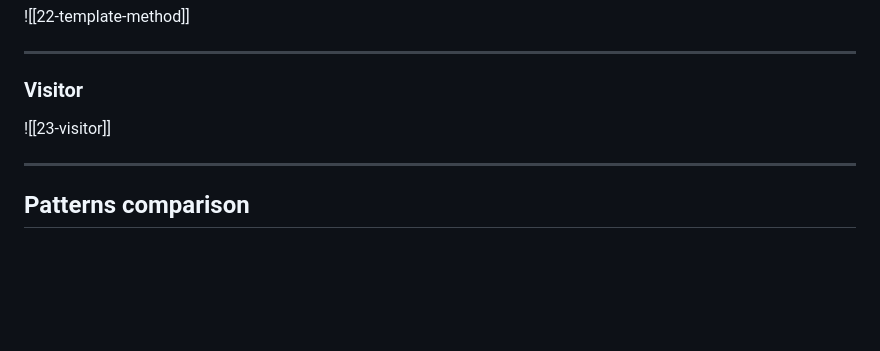
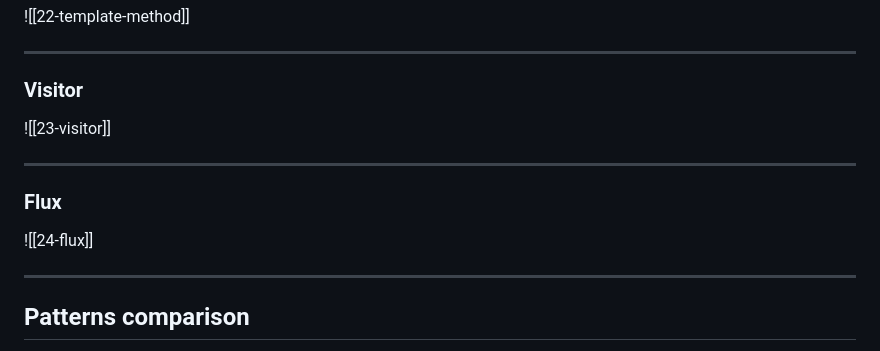
Before and after one commit to bootcamp-places/javascript-patterns, a Markdown page: 📖 presentation.md, the part around the change. Drawn GitHub-style; blank space fills up the shorter version.

```diff
--- a/📖 presentation.md
+++ b/📖 presentation.md
@@ -261,6 +261,12 @@ Todo: add practice
 
 ---
 
+### Flux
+
+![[24-flux]]
+
+---
+
 ## Patterns comparison
 
 - Observer vs Mediator
```
Also changed, not shown: 24-flux/24-flux.md (added, +151 -0 lines), readme.md (+6 -2 lines), 24-flux/imgs/flux.png (added).
